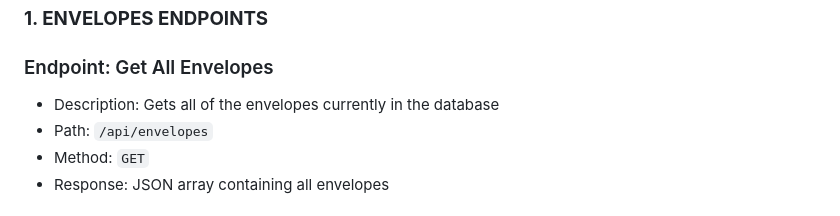
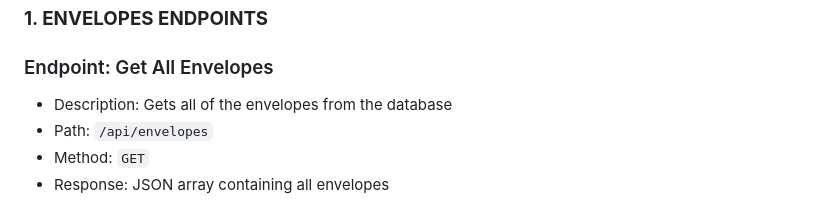
Before and after one commit to brendengerber/personal-budget, a Markdown page: README.md, the part around the change. GitHub-like rendering.

```diff
--- a/README.md
+++ b/README.md
@@ -30,7 +30,7 @@ This small api is based off of the envelope budgeting system. The concept is tha
 ## **Summary of API Specification**
 ### **1. ENVELOPES ENDPOINTS**
 ### Endpoint: Get All Envelopes
-* Description: Gets all of the envelopes currently in the database
+* Description: Gets all of the envelopes from the database
 * Path: `/api/envelopes`
 * Method: `GET`
 * Response: JSON array containing all envelopes
```
